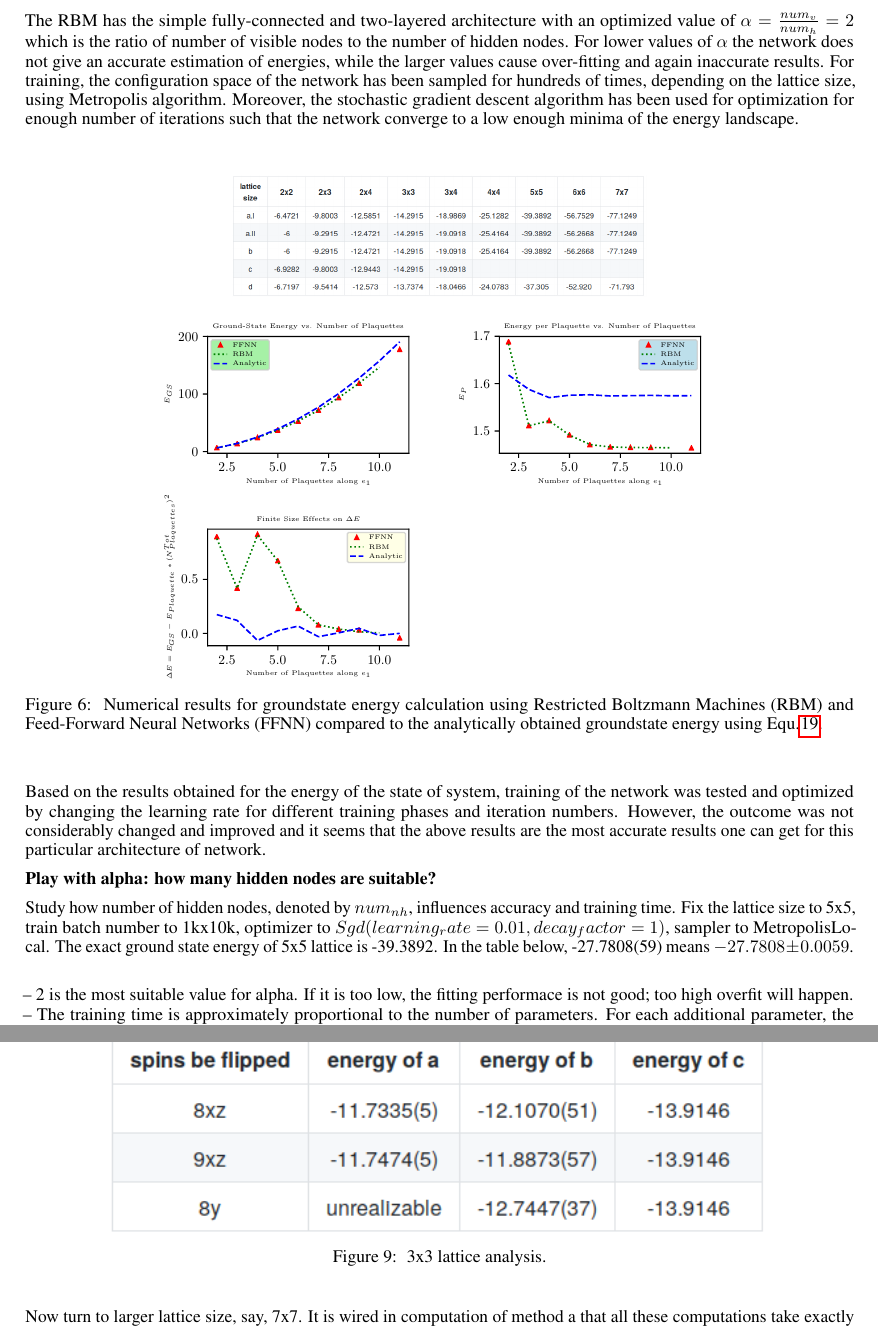
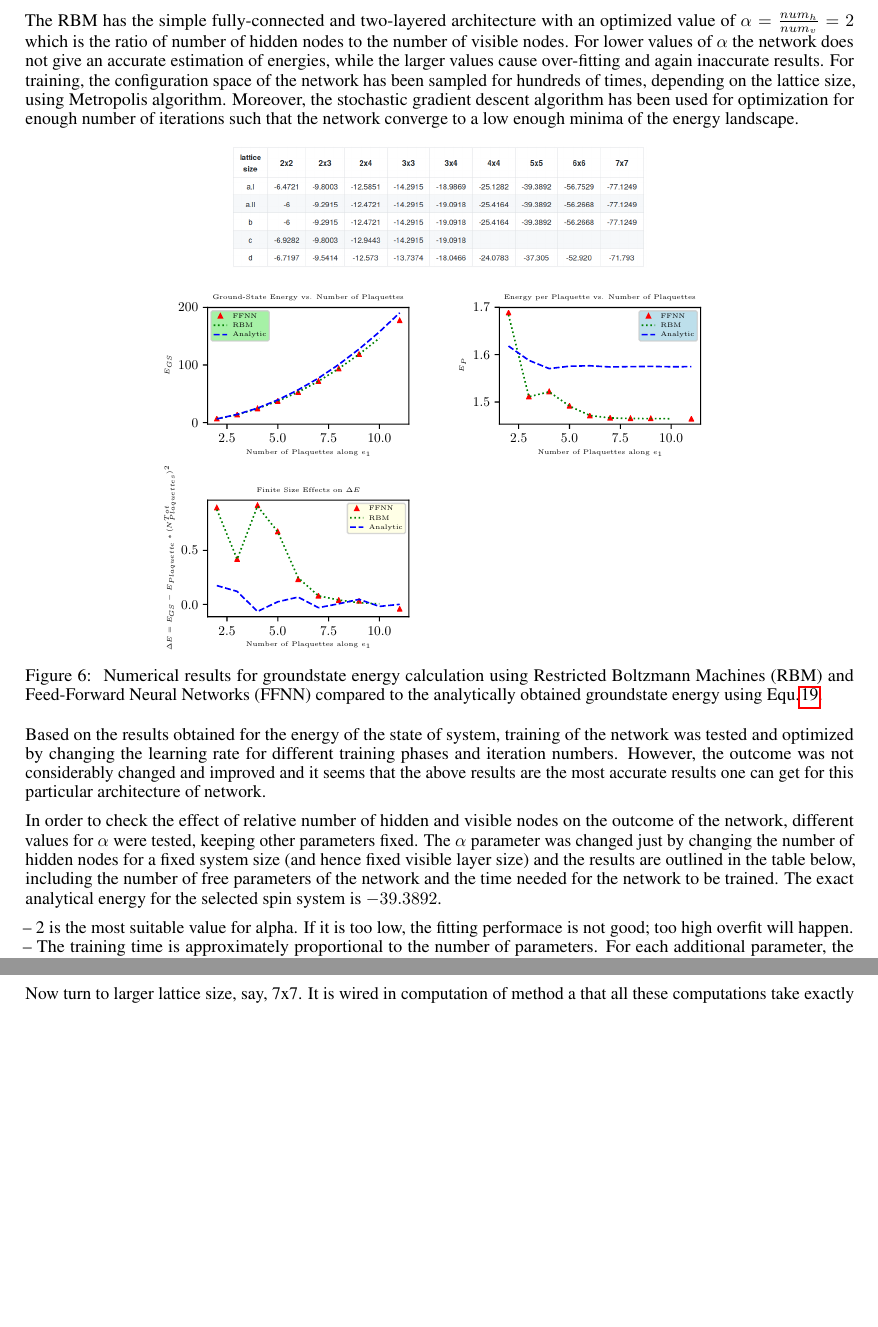
Before and after one commit to mrnp95/TQC, a LaTeX paper (Draft/template.tex): two parts of pages 11 and 13 of 14 before the commit and two parts of pages 11 and 12 of 14 after it, joined at a grey line, cut so that both start at the same text, the shorter picture padded with empty space. Compiled offline with pdfLaTeX.

Commit message:
secion 5.1 further updates

```diff
--- a/Draft/template.tex
+++ b/Draft/template.tex
@@ -528,7 +528,7 @@ This string operator will create two vortices at the ending points of the string
 
 In this section, we present the results for the groundstate energy estimation of different system sizes for the proposed mapping in the section 3. These results are also compared to the exact analytical expression given in Equ.\hspace{0.2mm}\ref{eq:17}. The absolute value of the energies is plotted in Fig.\hspace{0.2mm}\ref{tab:r_space}.
 
-The RBM has the simple fully-connected and two-layered architecture with an optimized value of $\alpha = \frac{num_{v}}{num_{h}} = 2$ which is the ratio of number of visible nodes to the number of hidden nodes. For lower values of $\alpha$ the network does not give an accurate estimation of energies, while the larger values cause over-fitting and again inaccurate results. For training, the configuration space of the network has been sampled for hundreds of  times, depending on the lattice size, using Metropolis algorithm. Moreover, the stochastic gradient descent algorithm has been used for optimization for enough number of iterations such that the network converge to a low enough minima of the energy landscape.
+The RBM has the simple fully-connected and two-layered architecture with an optimized value of $\alpha = \frac{num_{h}}{num_{v}} = 2$ which is the ratio of number of hidden nodes to the number of visible nodes. For lower values of $\alpha$ the network does not give an accurate estimation of energies, while the larger values cause over-fitting and again inaccurate results. For training, the configuration space of the network has been sampled for hundreds of  times, depending on the lattice size, using Metropolis algorithm. Moreover, the stochastic gradient descent algorithm has been used for optimization for enough number of iterations such that the network converge to a low enough minima of the energy landscape.
 
 \begin{figure}[!htb]
 	\centering
@@ -540,6 +540,5 @@ The RBM has the simple fully-connected and two-layered architecture with an opti
 
 Based on the results obtained for the energy of the state of system, training of the network was tested and optimized by changing the learning rate for different training phases and iteration numbers. However, the outcome was not considerably changed and improved and it seems that the above results are the most accurate results one can get for this particular architecture of network.
 
-\textbf{Play with alpha: how many hidden nodes are suitable?}
+In order to check the effect of relative number of hidden and visible nodes on the outcome of the network, different values for $\alpha$ were tested, keeping other parameters fixed. The $\alpha$ parameter was changed just by changing the number of hidden nodes for a fixed system size (and hence fixed visible layer size) and the results are outlined in the table below, including the number of free parameters of the network and the time needed for the network to be trained. The exact analytical energy for the selected spin system is $-39.3892$.
 
-Study how number of hidden nodes, denoted by $num_{nh}$, influences accuracy and training time. Fix the lattice size to 5x5, train batch number to 1kx10k, optimizer to \texttt{$Sgd(learning_rate=0.01,decay_factor=1)$}, sampler to MetropolisLocal. The exact ground state energy of 5x5 lattice is -39.3892. In the table below, -27.7808(59) means $-27.7808\pm0.0059$. \\
```
Also changed, not shown: Draft/template.tex (5 more changed lines).
